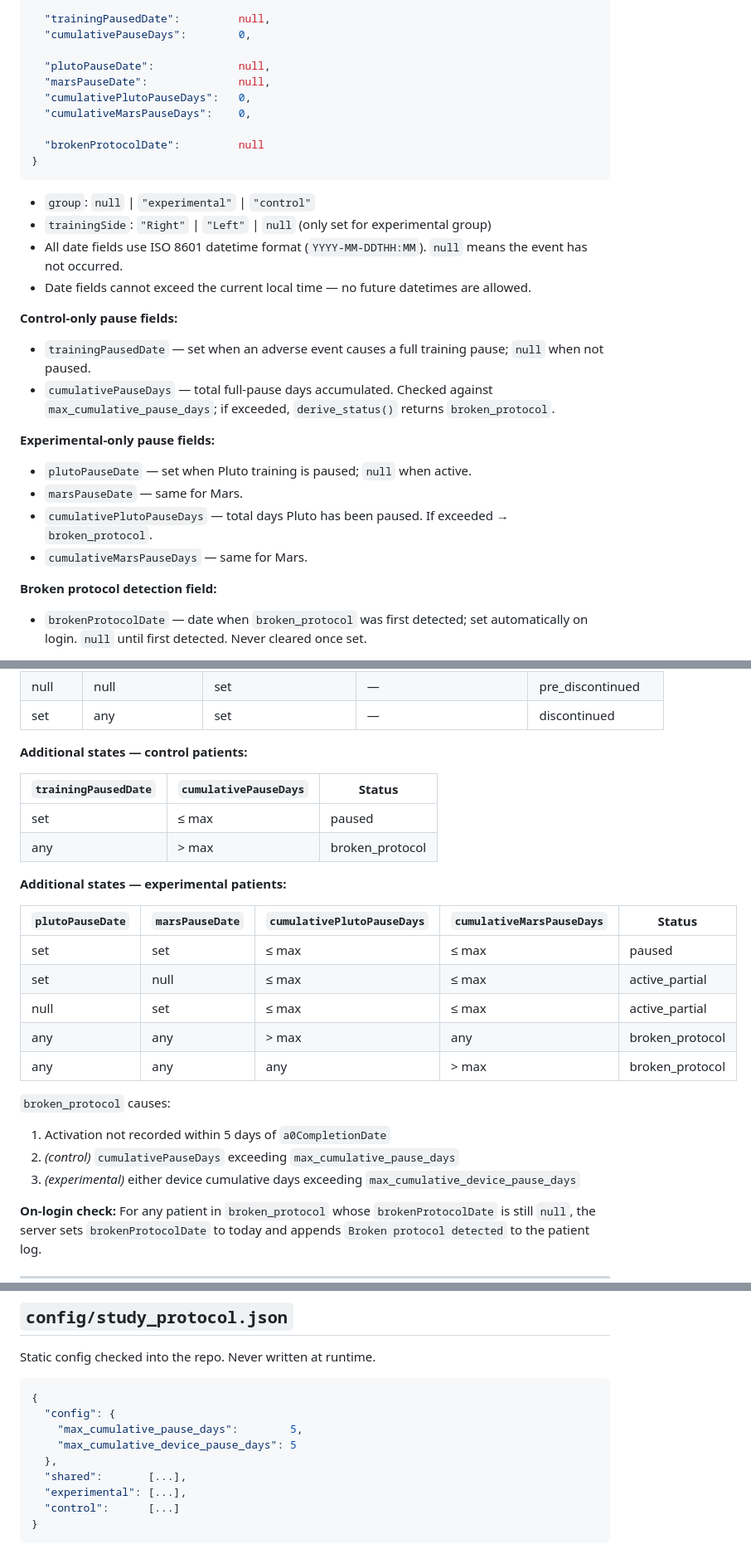
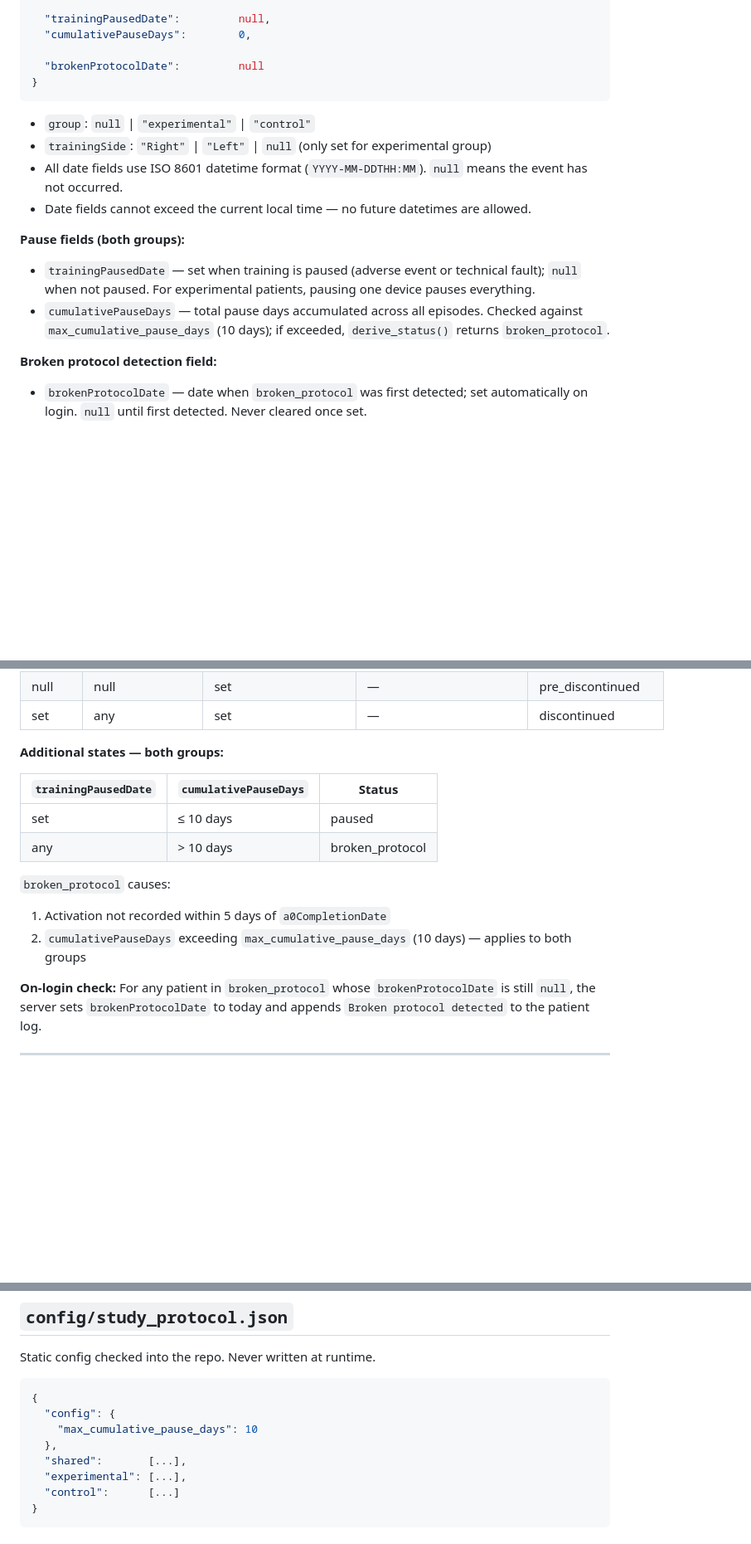
Before and after one commit to GokulrajE/htDash, a Markdown page: docs/data_schemas.md, 3 parts joined by grey strips. Shown at 83% size. Rendered like a GitHub page; blank space fills up the shorter version.

````diff
--- a/docs/data_schemas.md
+++ b/docs/data_schemas.md
@@ -106,11 +106,6 @@ All fields are factual — status is never stored but always derived.
   "trainingPausedDate":         null,
   "cumulativePauseDays":        0,
 
-  "plutoPauseDate":             null,
-  "marsPauseDate":              null,
-  "cumulativePlutoPauseDays":   0,
-  "cumulativeMarsPauseDays":    0,
-
   "brokenProtocolDate":         null
 }
 ```
@@ -120,15 +115,9 @@ All fields are factual — status is never stored but always derived.
 - All date fields use ISO 8601 datetime format (`YYYY-MM-DDTHH:MM`). `null` means the event has not occurred.
 - Date fields cannot exceed the current local time — no future datetimes are allowed.
 
-**Control-only pause fields:**
-- `trainingPausedDate` — set when an adverse event causes a full training pause; `null` when not paused.
-- `cumulativePauseDays` — total full-pause days accumulated. Checked against `max_cumulative_pause_days`; if exceeded, `derive_status()` returns `broken_protocol`.
-
-**Experimental-only pause fields:**
-- `plutoPauseDate` — set when Pluto training is paused; `null` when active.
-- `marsPauseDate` — same for Mars.
-- `cumulativePlutoPauseDays` — total days Pluto has been paused. If exceeded → `broken_protocol`.
-- `cumulativeMarsPauseDays` — same for Mars.
+**Pause fields (both groups):**
+- `trainingPausedDate` — set when training is paused (adverse event or technical fault); `null` when not paused. For experimental patients, pausing one device pauses everything.
+- `cumulativePauseDays` — total pause days accumulated across all episodes. Checked against `max_cumulative_pause_days` (10 days); if exceeded, `derive_status()` returns `broken_protocol`.
 
 **Broken protocol detection field:**
 - `brokenProtocolDate` — date when `broken_protocol` was first detected; set automatically on login. `null` until first detected. Never cleared once set.
@@ -151,27 +140,16 @@ All fields are factual — status is never stored but always derived.
 | null    | null             | set                   | —                            | pre_discontinued  |
 | set     | any              | set                   | —                            | discontinued      |
 
-**Additional states — control patients:**
+**Additional states — both groups:**
 
 | `trainingPausedDate` | `cumulativePauseDays` | Status |
 |----------------------|-----------------------|--------|
-| set                  | ≤ max                 | paused |
-| any                  | > max                 | broken_protocol |
-
-**Additional states — experimental patients:**
-
-| `plutoPauseDate` | `marsPauseDate` | `cumulativePlutoPauseDays` | `cumulativeMarsPauseDays` | Status |
-|-----------------|-----------------|---------------------------|--------------------------|--------|
-| set             | set             | ≤ max                     | ≤ max                    | paused |
-| set             | null            | ≤ max                     | ≤ max                    | active_partial |
-| null            | set             | ≤ max                     | ≤ max                    | active_partial |
-| any             | any             | > max                     | any                      | broken_protocol |
-| any             | any             | any                       | > max                    | broken_protocol |
+| set                  | ≤ 10 days             | paused |
+| any                  | > 10 days             | broken_protocol |
 
 `broken_protocol` causes:
 1. Activation not recorded within 5 days of `a0CompletionDate`
-2. *(control)* `cumulativePauseDays` exceeding `max_cumulative_pause_days`
-3. *(experimental)* either device cumulative days exceeding `max_cumulative_device_pause_days`
+2. `cumulativePauseDays` exceeding `max_cumulative_pause_days` (10 days) — applies to both groups
 
 **On-login check:** For any patient in `broken_protocol` whose `brokenProtocolDate` is still `null`, the server sets `brokenProtocolDate` to today and appends `Broken protocol detected` to the patient log.
 
@@ -468,8 +444,7 @@ Static config checked into the repo. Never written at runtime.
 ```json
 {
   "config": {
-    "max_cumulative_pause_days":        5,
-    "max_cumulative_device_pause_days": 5
+    "max_cumulative_pause_days": 10
   },
   "shared":       [...],
   "experimental": [...],
````
Also changed, not shown: other parts of docs/data_schemas.md (+6 -8 lines), docs/pages.md (+8 -12 lines).
